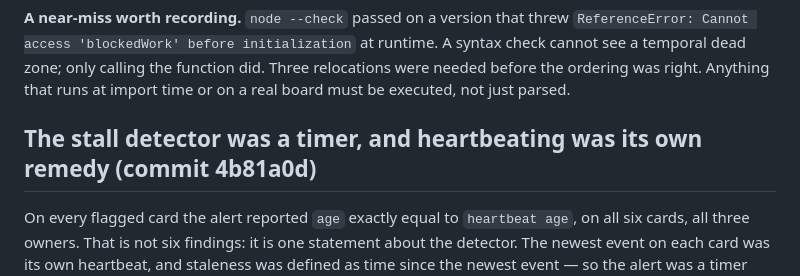
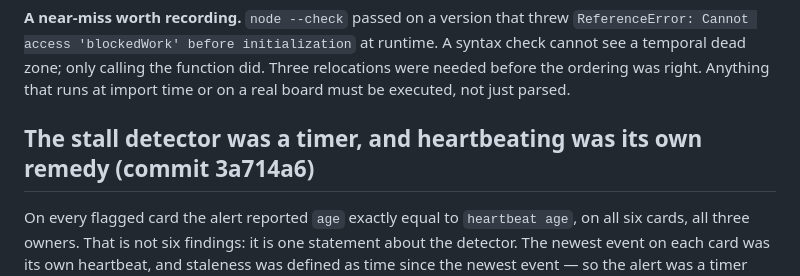
Before and after one commit to cabra-lat/herdr-plugin-amq, a Markdown page: docs/qa/evidence-discipline.md, the part around the change. GitHub-like rendering.

Commit message:
docs: correct the commit reference in the stall-detector entry

```diff
--- a/docs/qa/evidence-discipline.md
+++ b/docs/qa/evidence-discipline.md
@@ -245,7 +245,7 @@ cannot see a temporal dead zone; only calling the function did. Three relocation
 before the ordering was right. Anything that runs at import time or on a real board must be
 executed, not just parsed.
 
-## The stall detector was a timer, and heartbeating was its own remedy (commit 4b81a0d)
+## The stall detector was a timer, and heartbeating was its own remedy (commit 3a714a6)
 
 On every flagged card the alert reported `age` exactly equal to `heartbeat age`, on all six
 cards, all three owners. That is not six findings: it is one statement about the detector. The
```
